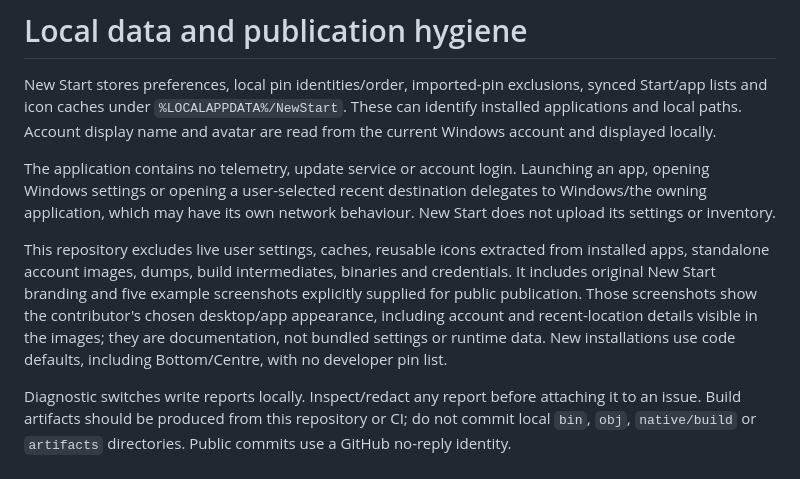
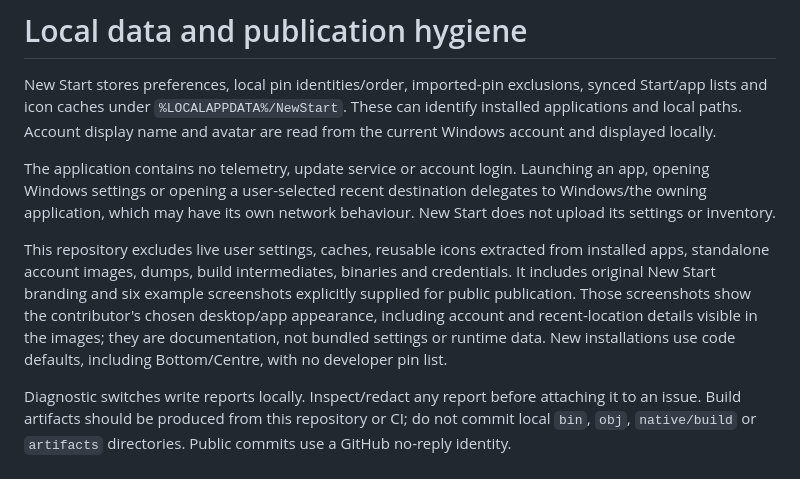
Before and after one commit to MentalityUnhinged/New-Start, a Markdown page: docs/PRIVACY.md, the part around the change. GitHub-like rendering.

```diff
--- a/docs/PRIVACY.md
+++ b/docs/PRIVACY.md
@@ -4,6 +4,6 @@ New Start stores preferences, local pin identities/order, imported-pin exclusion
 
 The application contains no telemetry, update service or account login. Launching an app, opening Windows settings or opening a user-selected recent destination delegates to Windows/the owning application, which may have its own network behaviour. New Start does not upload its settings or inventory.
 
-This repository excludes live user settings, caches, reusable icons extracted from installed apps, standalone account images, dumps, build intermediates, binaries and credentials. It includes original New Start branding and five example screenshots explicitly supplied for public publication. Those screenshots show the contributor's chosen desktop/app appearance, including account and recent-location details visible in the images; they are documentation, not bundled settings or runtime data. New installations use code defaults, including Bottom/Centre, with no developer pin list.
+This repository excludes live user settings, caches, reusable icons extracted from installed apps, standalone account images, dumps, build intermediates, binaries and credentials. It includes original New Start branding and six example screenshots explicitly supplied for public publication. Those screenshots show the contributor's chosen desktop/app appearance, including account and recent-location details visible in the images; they are documentation, not bundled settings or runtime data. New installations use code defaults, including Bottom/Centre, with no developer pin list.
 
 Diagnostic switches write reports locally. Inspect/redact any report before attaching it to an issue. Build artifacts should be produced from this repository or CI; do not commit local `bin`, `obj`, `native/build` or `artifacts` directories. Public commits use a GitHub no-reply identity.
```
Also changed, not shown: README.md (+2 -0 lines), assets/screenshots/system-controls-alternate.png (added).
